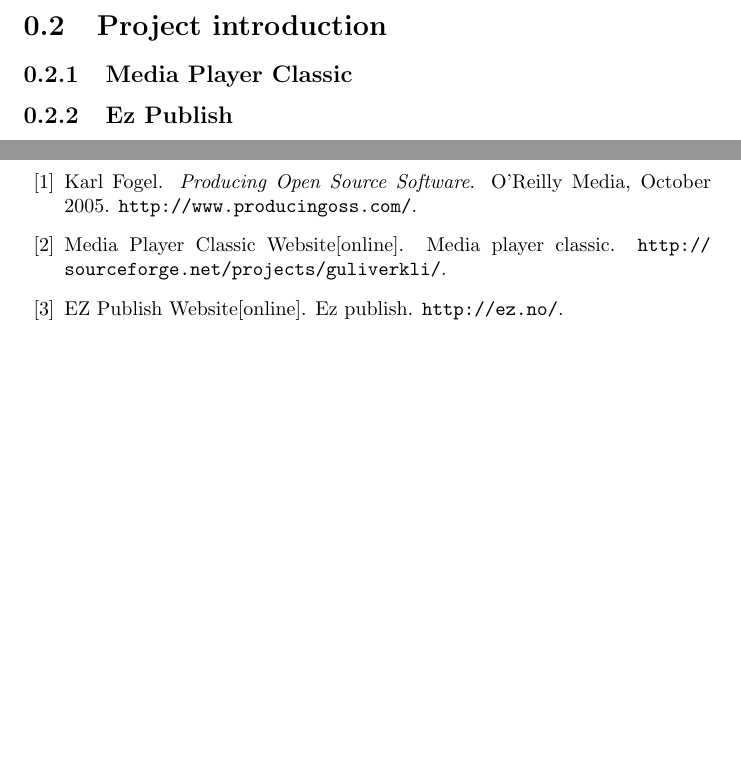
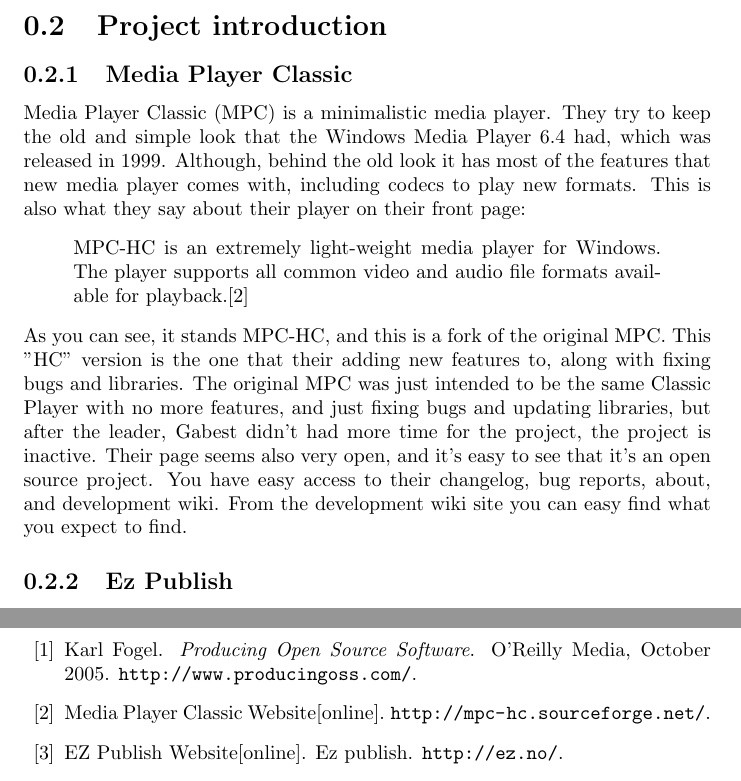
Before and after one commit to thomassigurdsen/ObjectOrientedSystemsEngineering2012-GUC, a LaTeX document (ProjectComparison.tex, which reads ProjectComparisonRefs.bib): two parts of pages 3 and 6 of 6 before the commit and two parts of pages 3 and 7 of 7 after it, joined at a grey line, cut so that both start at the same text, the shorter picture padded with empty space. Compiled offline with pdfLaTeX.

Commit message:
added MPC introduction

```diff
--- a/ProjectComparison.tex
+++ b/ProjectComparison.tex
@@ -28,6 +28,15 @@
 
 \section{Project introduction}
 \subsection{Media Player Classic}
+Media Player Classic (MPC) is a minimalistic media player. They try to keep the old and simple look that the Windows Media Player 6.4 had, which was released in 1999. Although, behind the old look it has most of the features that new media player comes with, including codecs to play new formats.
+This is also what they say about their player on their front page:
+\begin{quote}
+MPC-HC is an extremely light-weight media player for Windows.
+The player supports all common video and audio file formats available for playback.\cite{mpcweb}
+\end{quote}
+As you can see, it stands MPC-HC, and this is a fork of the original MPC. This "HC" version is the one that their adding new features to, along with fixing bugs and libraries. The original MPC was just intended to be the same Classic Player with no more features, and just fixing bugs and updating libraries, but after the leader, Gabest didn't had more time for the project, the project is inactive. %Or more likely dead
+Their page seems also very open, and it's easy to see that it's an open source project. You have easy access to their changelog, bug reports, about, and development wiki. From the development wiki site you can easy find what you expect to find.
+
 \subsection{Ez Publish}
 Ez Publish is a http based content management system. It is built using mainly php and effectively uses a dual licensing scheme.
 
--- a/ProjectComparisonRefs.bib
+++ b/ProjectComparisonRefs.bib
@@ -12,9 +12,9 @@
 
 @Misc{mpcweb,
 	author = {Media Player Classic Website[online]},
-	title = {Media Player Classic},
-	howpublished = {\url{http://sourceforge.net/projects/guliverkli/}}
+	howpublished = {\url{http://mpc-hc.sourceforge.net/}}
 }
+
 
 @Misc{ezpubweb,
 	author = {EZ Publish Website[online]},
```
Also changed, not shown: ProjectComparison.bbl, 3 other files.
